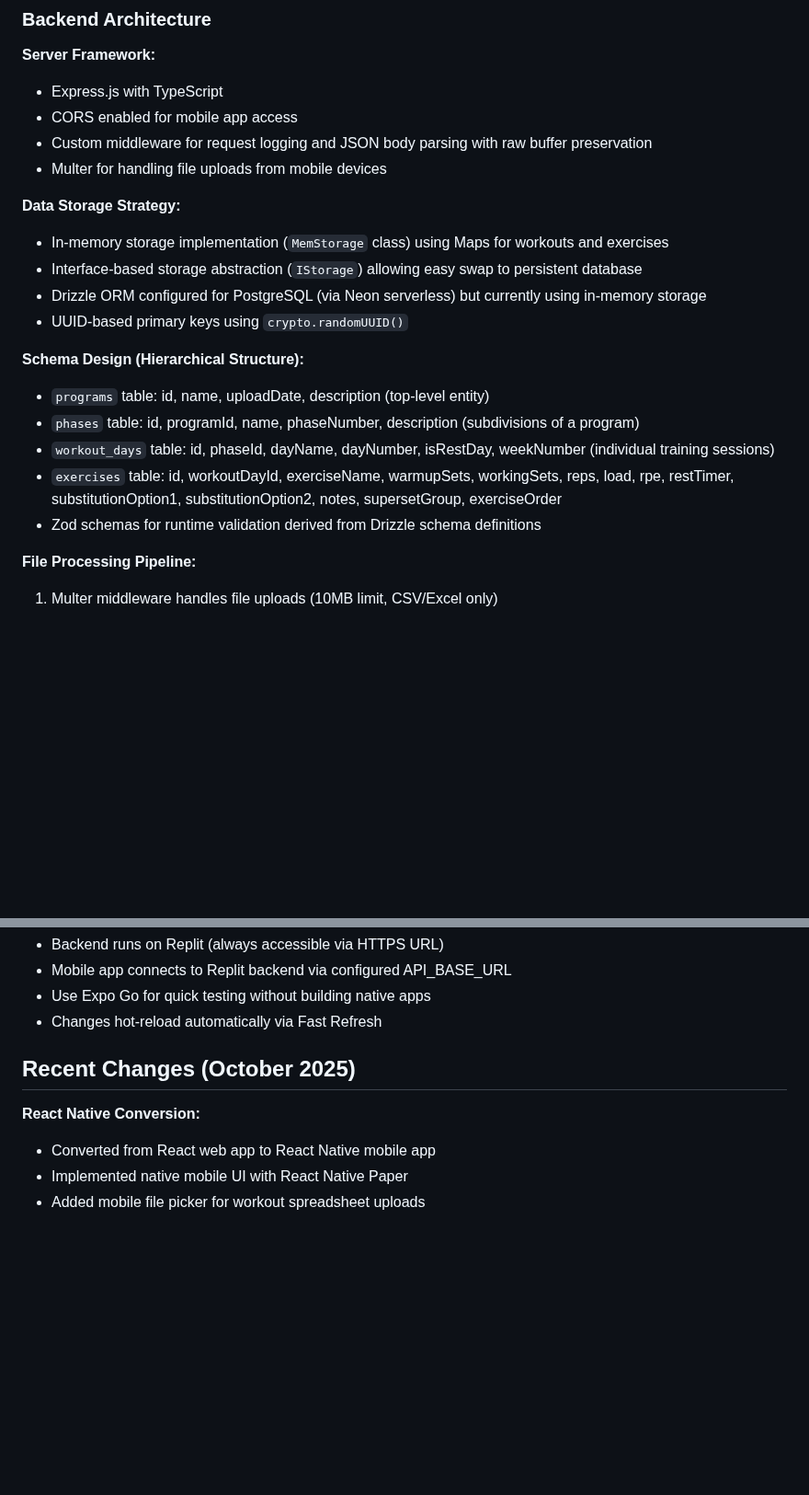
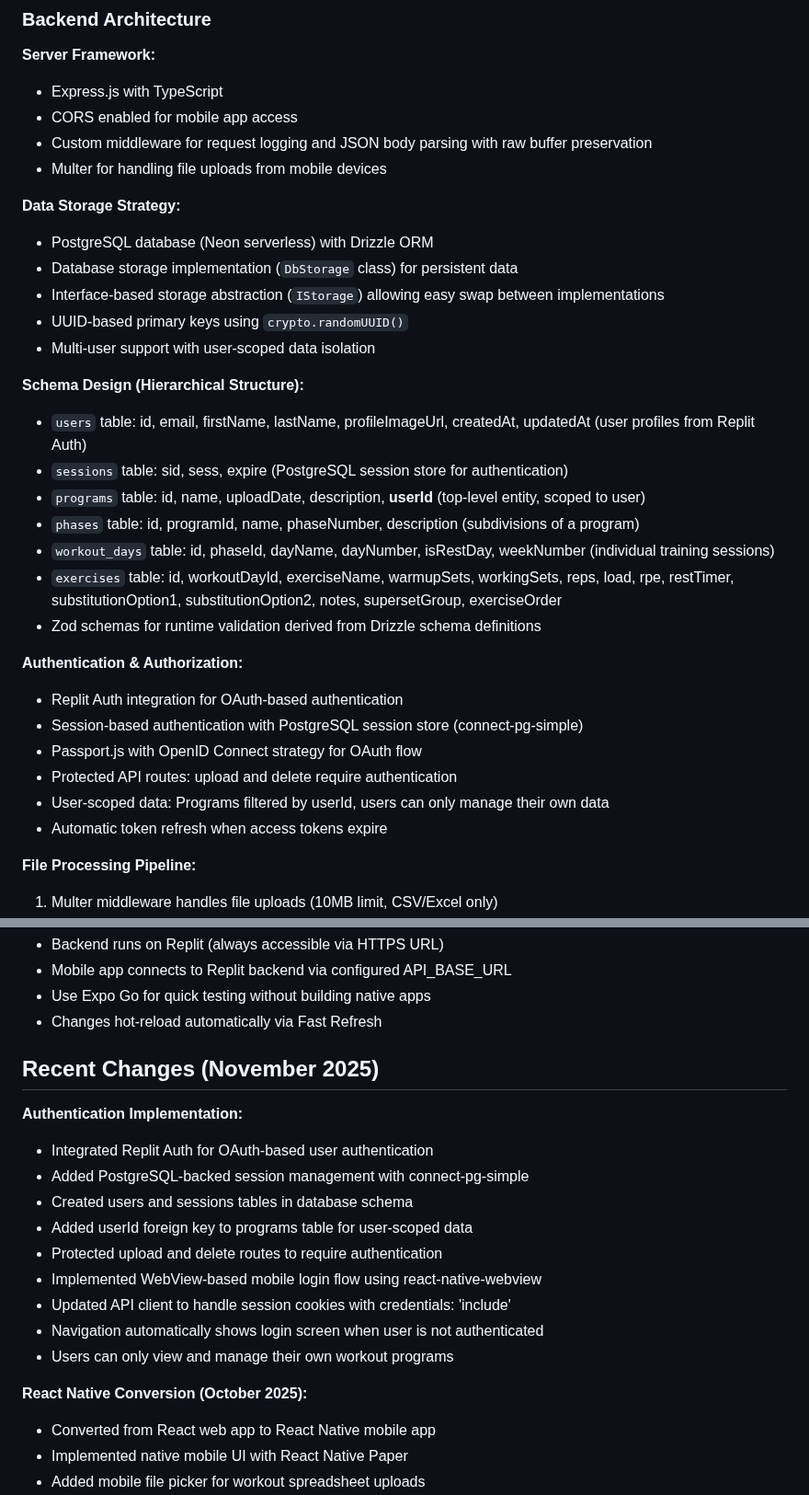
Before and after one commit to drod21/Auto-Sense, a Markdown page: replit.md, 2 parts joined by grey strips. Shown at 92% size. GitHub-like rendering; blank space fills up the shorter version.

Commit message:
Add user authentication and data management features
Integrate Replit Auth OAuth, implement session management with PostgreSQL, and enable user-scoped data storage for workout programs.

Replit-Commit-Author: Agent
Replit-Commit-Session-Id: b1090ee6-fa98-47f5-9a44-5cb662a1196d
Replit-Commit-Checkpoint-Type: intermediate_checkpoint
Replit-Commit-Event-Id: f3e913f4-32bf-4e7a-9d20-ddb665d5a6ef
Replit-Commit-Screenshot-Url: https://storage.googleapis.com/screenshot-production-us-central1/81306b2c-0b0d-4897-a161-aacc818f22fb/b1090ee6-fa98-47f5-9a44-5cb662a1196d/1fOum2J

```diff
--- a/replit.md
+++ b/replit.md
@@ -62,17 +66,28 @@ Preferred communication style: Simple, everyday language.
 - Multer for handling file uploads from mobile devices
 
 **Data Storage Strategy:**
-- In-memory storage implementation (`MemStorage` class) using Maps for workouts and exercises
-- Interface-based storage abstraction (`IStorage`) allowing easy swap to persistent database
-- Drizzle ORM configured for PostgreSQL (via Neon serverless) but currently using in-memory storage
+- PostgreSQL database (Neon serverless) with Drizzle ORM
+- Database storage implementation (`DbStorage` class) for persistent data
+- Interface-based storage abstraction (`IStorage`) allowing easy swap between implementations
 - UUID-based primary keys using `crypto.randomUUID()`
+- Multi-user support with user-scoped data isolation
 
 **Schema Design (Hierarchical Structure):**
-- `programs` table: id, name, uploadDate, description (top-level entity)
+- `users` table: id, email, firstName, lastName, profileImageUrl, createdAt, updatedAt (user profiles from Replit Auth)
+- `sessions` table: sid, sess, expire (PostgreSQL session store for authentication)
+- `programs` table: id, name, uploadDate, description, **userId** (top-level entity, scoped to user)
 - `phases` table: id, programId, name, phaseNumber, description (subdivisions of a program)
 - `workout_days` table: id, phaseId, dayName, dayNumber, isRestDay, weekNumber (individual training sessions)
 - `exercises` table: id, workoutDayId, exerciseName, warmupSets, workingSets, reps, load, rpe, restTimer, substitutionOption1, substitutionOption2, notes, supersetGroup, exerciseOrder
 - Zod schemas for runtime validation derived from Drizzle schema definitions
+
+**Authentication & Authorization:**
+- Replit Auth integration for OAuth-based authentication
+- Session-based authentication with PostgreSQL session store (connect-pg-simple)
+- Passport.js with OpenID Connect strategy for OAuth flow
+- Protected API routes: upload and delete require authentication
+- User-scoped data: Programs filtered by userId, users can only manage their own data
+- Automatic token refresh when access tokens expire
 
 **File Processing Pipeline:**
 1. Multer middleware handles file uploads (10MB limit, CSV/Excel only)
@@ -151,9 +170,20 @@ Preferred communication style: Simple, everyday language.
 - Use Expo Go for quick testing without building native apps
 - Changes hot-reload automatically via Fast Refresh
 
-## Recent Changes (October 2025)
+## Recent Changes (November 2025)
 
-**React Native Conversion:**
+**Authentication Implementation:**
+- Integrated Replit Auth for OAuth-based user authentication
+- Added PostgreSQL-backed session management with connect-pg-simple
+- Created users and sessions tables in database schema
+- Added userId foreign key to programs table for user-scoped data
+- Protected upload and delete routes to require authentication
+- Implemented WebView-based mobile login flow using react-native-webview
+- Updated API client to handle session cookies with credentials: 'include'
+- Navigation automatically shows login screen when user is not authenticated
+- Users can only view and manage their own workout programs
+
+**React Native Conversion (October 2025):**
 - Converted from React web app to React Native mobile app
 - Implemented native mobile UI with React Native Paper
 - Added mobile file picker for workout spreadsheet uploads
```
Also changed, not shown: other parts of replit.md (+13 -5 lines).
